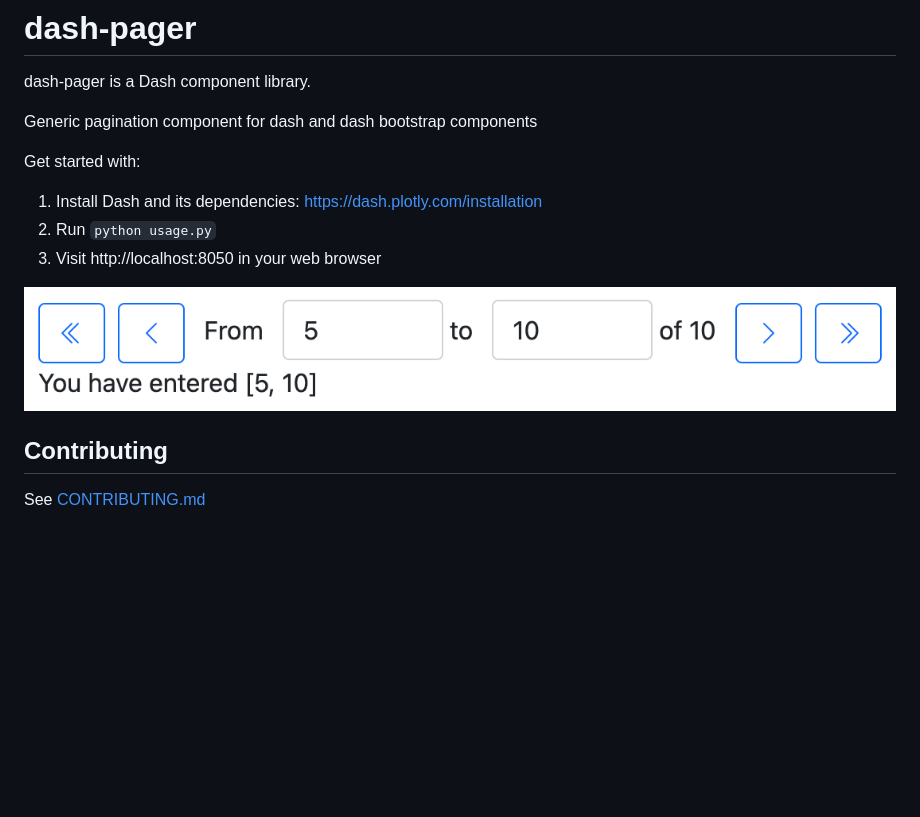
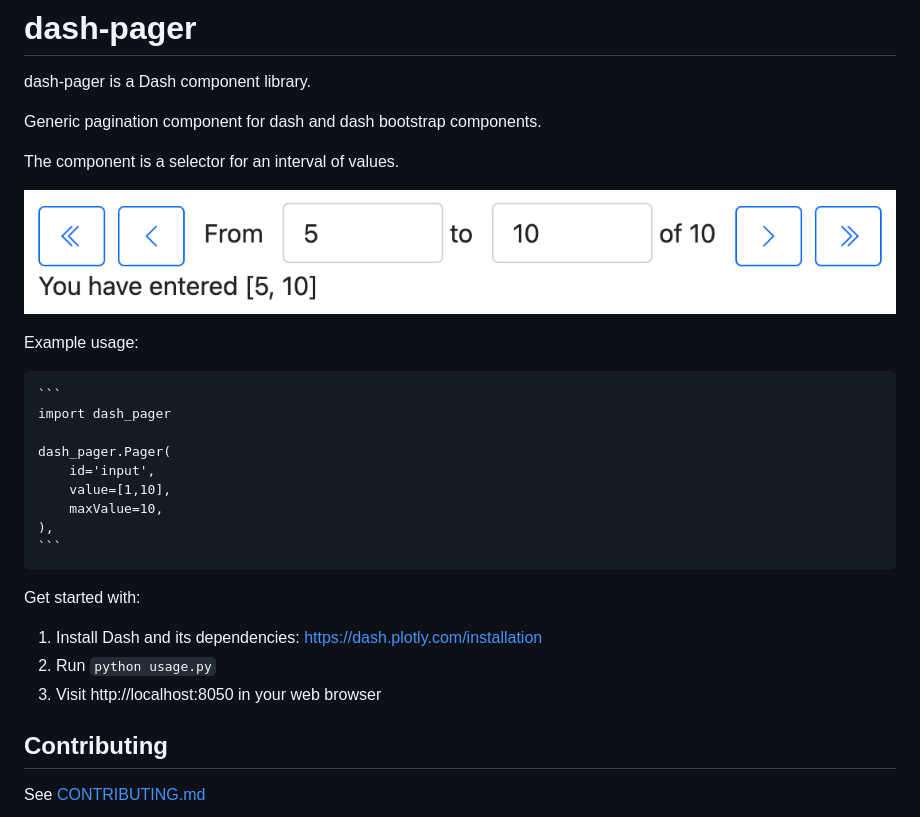
Before and after one commit to ttportela/dash_pager, a Markdown page: README.md, the part around the change. Drawn GitHub-style; blank space fills up the shorter version.

Commit message:
Initial commit

````diff
--- a/README.md
+++ b/README.md
@@ -2,14 +2,30 @@
 
 dash-pager is a Dash component library.
 
-Generic pagination component for dash and dash bootstrap components
+Generic pagination component for dash and dash bootstrap components.
+
+The component is a selector for an interval of values.
+
+![Screenshot](./Screenshot.png)
+
+Example usage:
+
+    ```
+    import dash_pager
+
+    dash_pager.Pager(
+        id='input',
+        value=[1,10],
+        maxValue=10,
+    ),
+    ```
 
 Get started with:
 1. Install Dash and its dependencies: https://dash.plotly.com/installation
 2. Run `python usage.py`
 3. Visit http://localhost:8050 in your web browser
 
-![Screenshot](./Screenshot.png)
+
 
 ## Contributing
 
````
